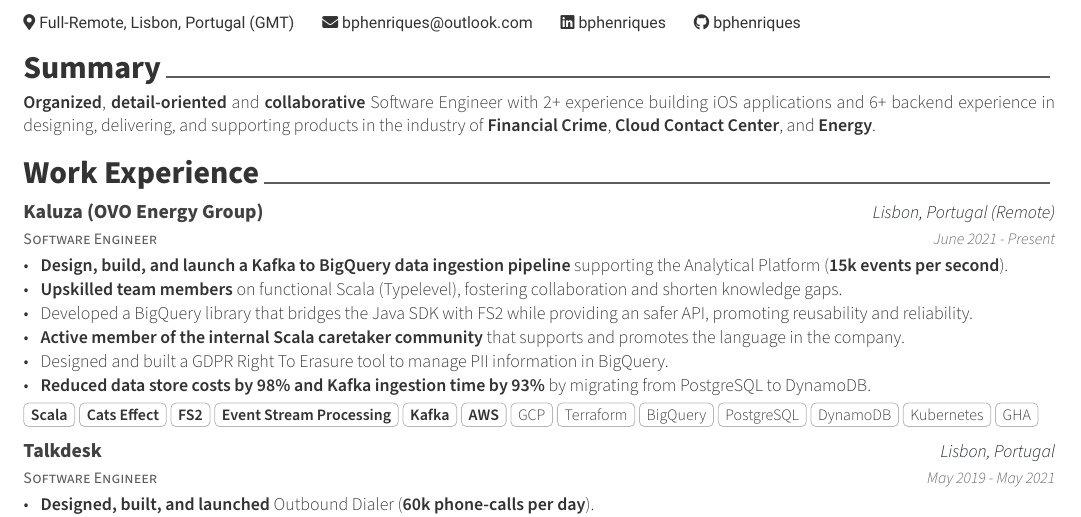
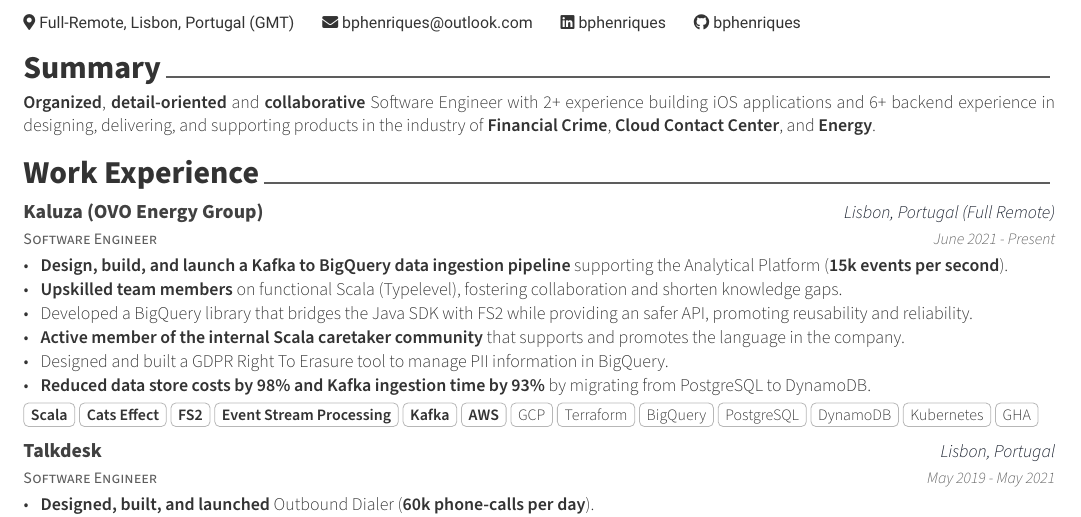
Before and after one commit to bphenriques/curriculum-vitae, a LaTeX CV (cv.tex, which reads content/experience.tex): part of page 1 of 2, cut so that both start at the same text. Compiled offline with XeLaTeX.

Commit message:
Update experience.tex

```diff
--- a/content/experience.tex
+++ b/content/experience.tex
@@ -5,7 +5,7 @@
   \cventry
     {Software Engineer}
     {\href{https://www.kaluza.com/}{Kaluza} (\href{https://www.ovoenergy.com/}{OVO Energy Group})}
-    {Lisbon, Portugal (Remote)}
+    {Lisbon, Portugal (Full Remote)}
     {June 2021 - Present}
     {
       \begin{cvitems}
@@ -77,7 +77,7 @@
   \cventryShort
     {GSoC iOS Student (\href{https://docs.google.com/presentation/d/1yv4XuNNpTgDkyOjL9SSjGe7PSZuwpbah42mQCACxdXQ/}{2015}) \& GSoC iOS Mentor (\href{https://summerofcode.withgoogle.com/archive/2016/projects/5509901874888704/}{2016}/\href{https://summerofcode.withgoogle.com/archive/2017/projects/5508656065937408/}{2017})}
     {Google Summer of Code (GSoC) participant with \href{http://anitaborg.org/}{AnitaB.org} (Open Source)}
-    {Lisbon, Portugal (Remote)}
+    {Lisbon, Portugal (Full Remote)}
     {GSoC 2015, 2016, and 2017}
 
   \cventryShort
```
